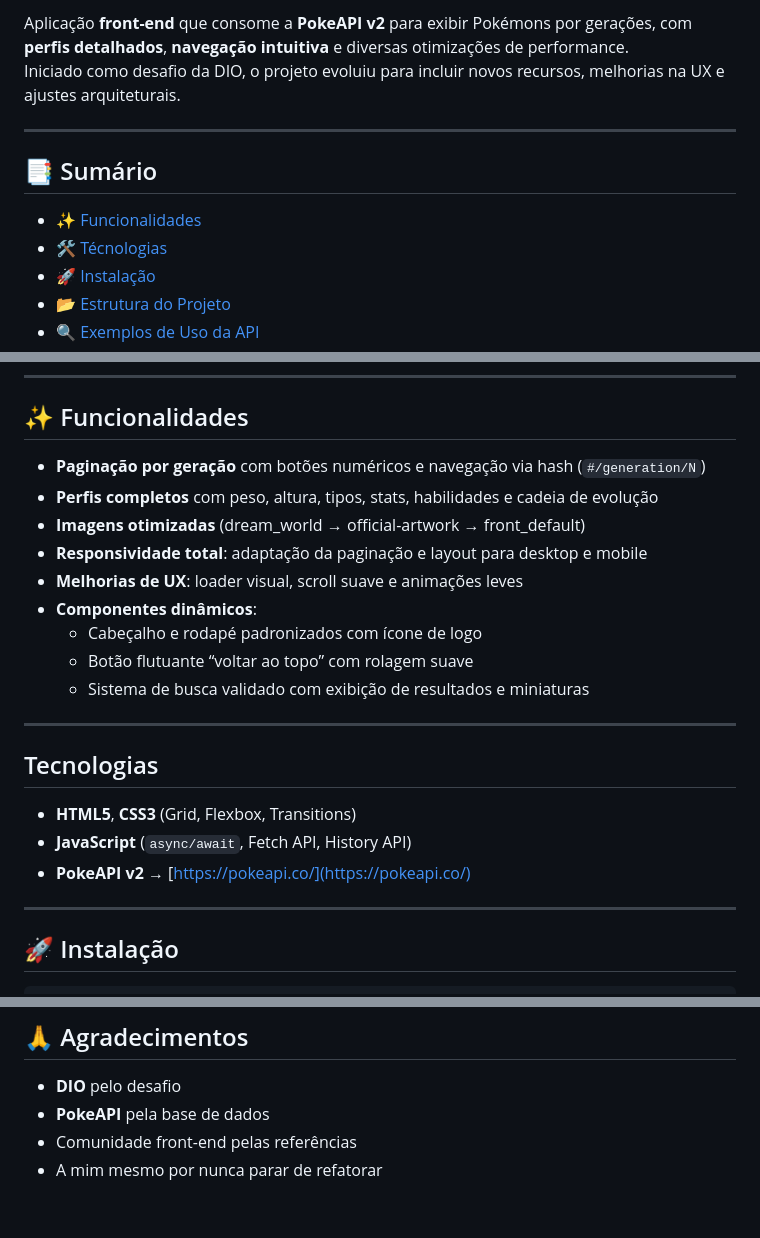
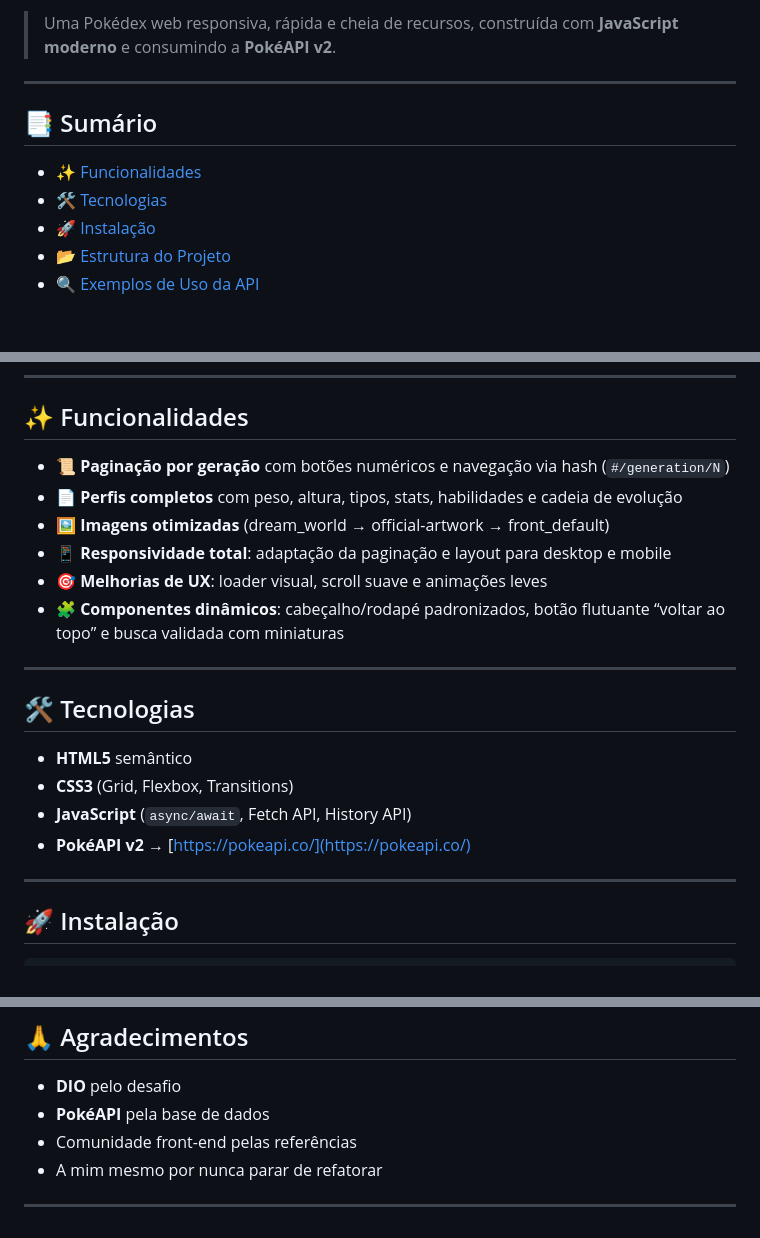
Before and after one commit to JoseSicNeto/Pokedex-Project, a Markdown page: README.md, 3 parts joined by grey strips. Drawn GitHub-style; blank space fills up the shorter version.

```diff
--- a/README.md
+++ b/README.md
@@ -2,12 +6,11 @@
 
-Aplicação **front-end** que consome a **PokeAPI v2** para exibir Pokémons por gerações, com **perfis detalhados**, **navegação intuitiva** e diversas otimizações de performance.
-Iniciado como desafio da DIO, o projeto evoluiu para incluir novos recursos, melhorias na UX e ajustes arquiteturais.
+> Uma Pokédex web responsiva, rápida e cheia de recursos, construída com **JavaScript moderno** e consumindo a **PokéAPI v2**.
 
 ---
 
 ## 📑 Sumário
 - [✨ Funcionalidades](#✨-funcionalidades)
-- [🛠️ Técnologias](#tecnologias)
+- [🛠️ Tecnologias](#🛠️-tecnologias)
 - [🚀 Instalação](#🚀-instalação)
 - [📂 Estrutura do Projeto](#📂-estrutura-do-projeto)
 - [🔍 Exemplos de Uso da API](#🔍-exemplos-de-uso-da-api)
@@ -21,22 +24,20 @@ Iniciado como desafio da DIO, o projeto evoluiu para incluir novos recursos, mel
 ---
 
 ## ✨ Funcionalidades
-- **Paginação por geração** com botões numéricos e navegação via hash (`#/generation/N`)
-- **Perfis completos** com peso, altura, tipos, stats, habilidades e cadeia de evolução
-- **Imagens otimizadas** (dream_world → official-artwork → front_default)
-- **Responsividade total**: adaptação da paginação e layout para desktop e mobile
-- **Melhorias de UX**: loader visual, scroll suave e animações leves
-- **Componentes dinâmicos**:
-  - Cabeçalho e rodapé padronizados com ícone de logo
-  - Botão flutuante “voltar ao topo” com rolagem suave
-  - Sistema de busca validado com exibição de resultados e miniaturas
+- 📜 **Paginação por geração** com botões numéricos e navegação via hash (`#/generation/N`)
+- 📄 **Perfis completos** com peso, altura, tipos, stats, habilidades e cadeia de evolução
+- 🖼️ **Imagens otimizadas** (dream_world → official-artwork → front_default)
+- 📱 **Responsividade total**: adaptação da paginação e layout para desktop e mobile
+- 🎯 **Melhorias de UX**: loader visual, scroll suave e animações leves
+- 🧩 **Componentes dinâmicos**: cabeçalho/rodapé padronizados, botão flutuante “voltar ao topo” e busca validada com miniaturas
 
 ---
 
-## Tecnologias
-- **HTML5**, **CSS3** (Grid, Flexbox, Transitions)
+## 🛠️ Tecnologias
+- **HTML5** semântico
+- **CSS3** (Grid, Flexbox, Transitions)
 - **JavaScript** (`async/await`, Fetch API, History API)
-- **PokeAPI v2** → [https://pokeapi.co/](https://pokeapi.co/)
+- **PokéAPI v2** → [https://pokeapi.co/](https://pokeapi.co/)
 
 ---
 
@@ -119,6 +119,8 @@ A divisão de gerações segue a **numeração oficial da Pokédex Nacional**, p
 
 ## 🙏 Agradecimentos
 - **DIO** pelo desafio
-- **PokeAPI** pela base de dados
+- **PokéAPI** pela base de dados
 - Comunidade front-end pelas referências
 - A mim mesmo por nunca parar de refatorar
+
+---
```
Also changed, not shown: other parts of README.md (+4 -1 lines), LICENSE.md (added, +21 -0 lines).
